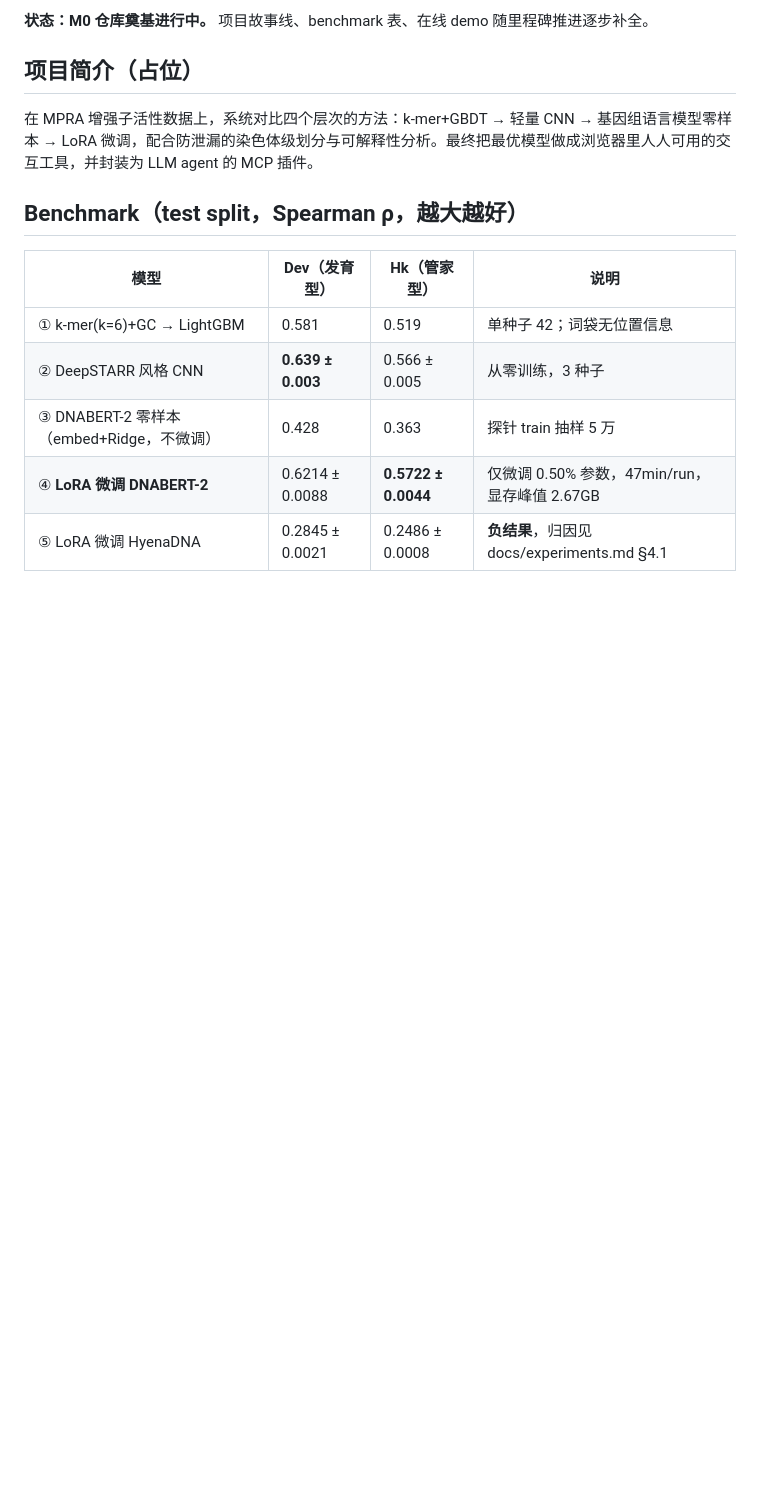
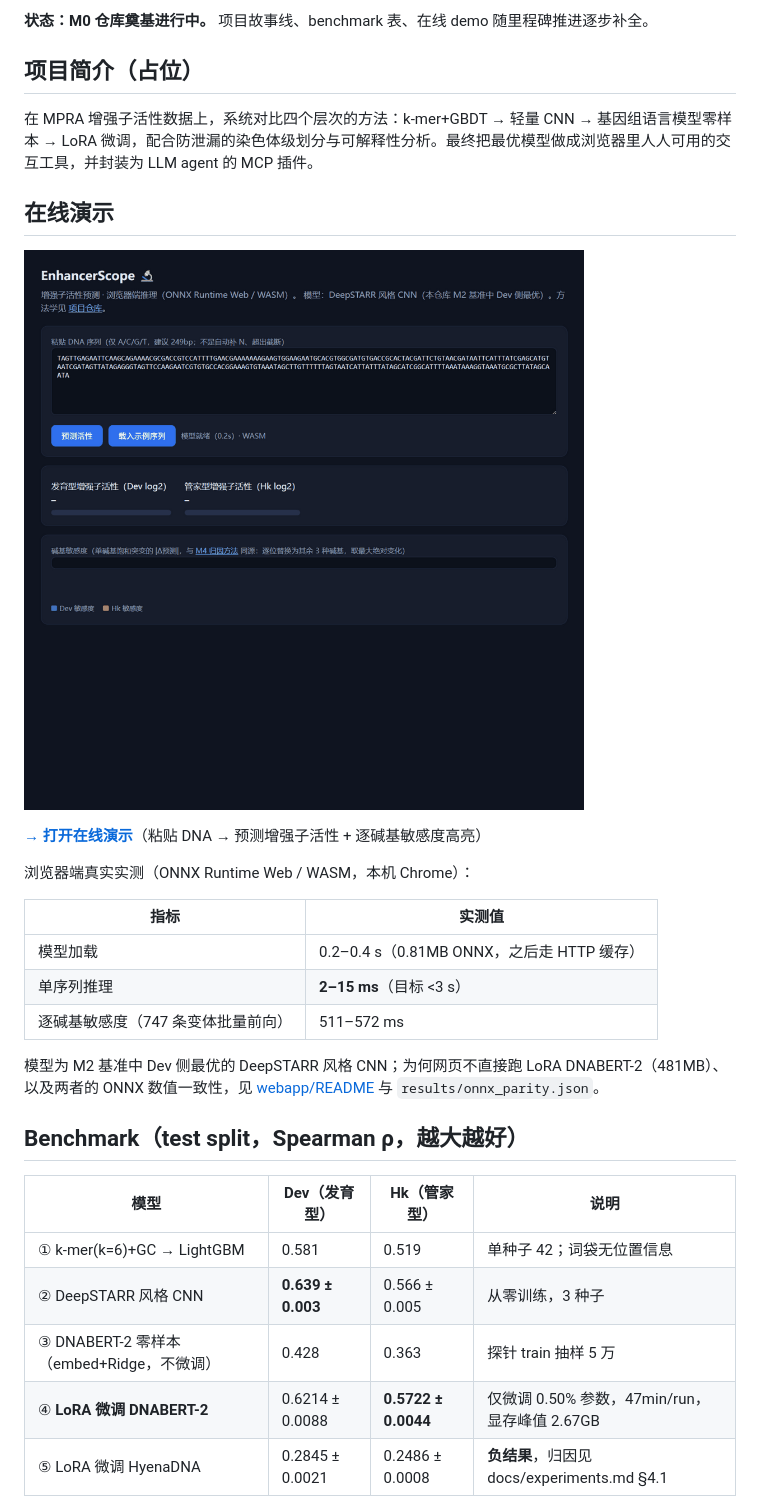
Before and after one commit to fzyz-whx/EnhancerScope, a Markdown page: README.md, the part around the change. Rendered like a GitHub page; pictures changed too: docs/assets/webapp_demo.gif (added); blank space fills up the shorter version.

Commit message:
docs(m5): demo GIF + measured browser latency + ONNX parity evidence

```diff
--- a/README.md
+++ b/README.md
@@ -7,6 +7,23 @@
 ## 项目简介（占位）
 
 在 MPRA 增强子活性数据上，系统对比四个层次的方法：k-mer+GBDT → 轻量 CNN → 基因组语言模型零样本 → LoRA 微调，配合防泄漏的染色体级划分与可解释性分析。最终把最优模型做成浏览器里人人可用的交互工具，并封装为 LLM agent 的 MCP 插件。
+
+## 在线演示
+
+![浏览器演示](docs/assets/webapp_demo.gif)
+
+**[→ 打开在线演示](https://fzyz-whx.github.io/EnhancerScope/)**（粘贴 DNA → 预测增强子活性 + 逐碱基敏感度高亮）
+
+浏览器端真实实测（ONNX Runtime Web / WASM，本机 Chrome）：
+
+| 指标 | 实测值 |
+|---|---|
+| 模型加载 | 0.2–0.4 s（0.81MB ONNX，之后走 HTTP 缓存） |
+| 单序列推理 | **2–15 ms**（目标 <3 s） |
+| 逐碱基敏感度（747 条变体批量前向） | 511–572 ms |
+
+模型为 M2 基准中 Dev 侧最优的 DeepSTARR 风格 CNN；为何网页不直接跑 LoRA DNABERT-2（481MB）、
+以及两者的 ONNX 数值一致性，见 [webapp/README](webapp/README.md) 与 `results/onnx_parity.json`。
 
 ## Benchmark（test split，Spearman ρ，越大越好）
 
```
Also changed, not shown: docs/assets/webapp_frame1.png (added), docs/assets/webapp_frame2.png (added), 2 other files.
